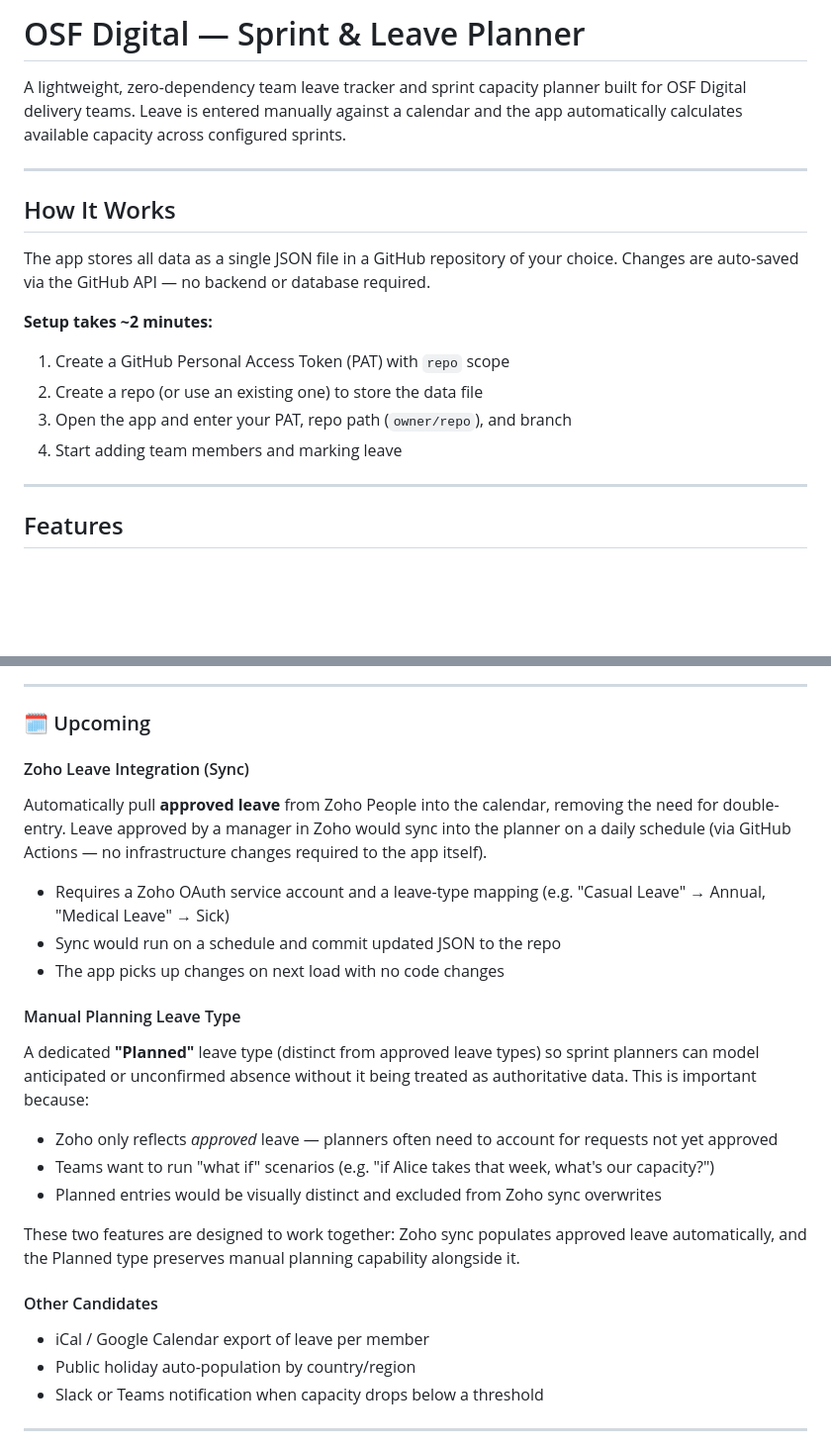
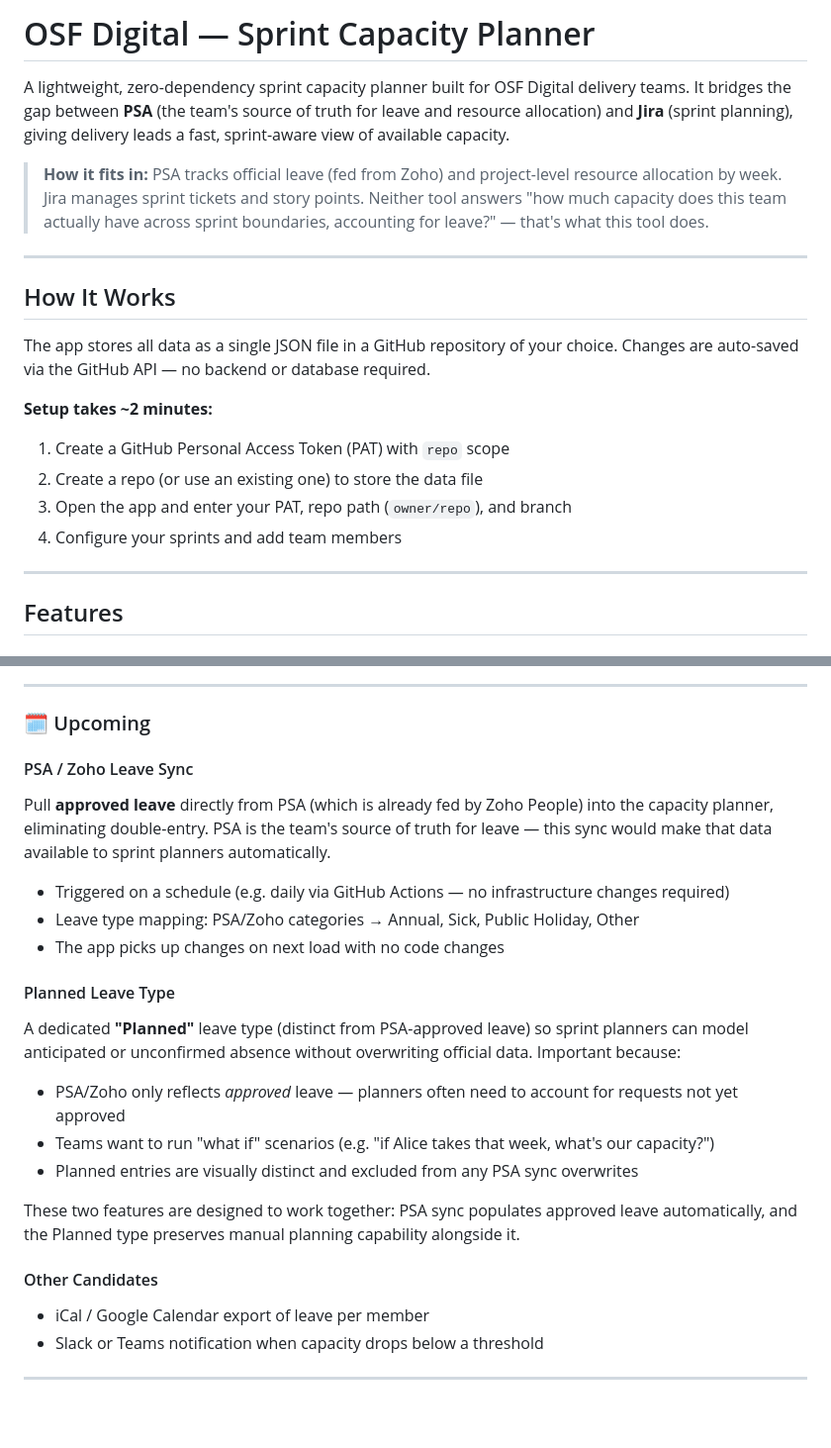
Before and after one commit to benmcg93-arch/team-leave-tracker, a Markdown page: README.md, 2 parts joined by grey strips. Shown at 99% size. Rendered like a GitHub page; blank space fills up the shorter version.

Commit message:
Update README to position tool as PSA/Jira bridge
Clarifies that PSA (Zoho) is the source of truth for leave and resource
allocation, and Jira handles sprint tickets — this tool fills the gap
by providing sprint-aware capacity planning across both. Updates the
Upcoming section to reference PSA/Zoho sync rather than direct Zoho
integration.

Co-Authored-By: Claude Sonnet 4.6 <noreply@anthropic.com>

```diff
--- a/README.md
+++ b/README.md
@@ -1,6 +1,8 @@
-# OSF Digital — Sprint & Leave Planner
+# OSF Digital — Sprint Capacity Planner
 
-A lightweight, zero-dependency team leave tracker and sprint capacity planner built for OSF Digital delivery teams. Leave is entered manually against a calendar and the app automatically calculates available capacity across configured sprints.
+A lightweight, zero-dependency sprint capacity planner built for OSF Digital delivery teams. It bridges the gap between **PSA** (the team's source of truth for leave and resource allocation) and **Jira** (sprint planning), giving delivery leads a fast, sprint-aware view of available capacity.
+
+> **How it fits in:** PSA tracks official leave (fed from Zoho) and project-level resource allocation by week. Jira manages sprint tickets and story points. Neither tool answers "how much capacity does this team actually have across sprint boundaries, accounting for leave?" — that's what this tool does.
 
 ---
 
@@ -12,7 +14,7 @@ The app stores all data as a single JSON file in a GitHub repository of your cho
 1. Create a GitHub Personal Access Token (PAT) with `repo` scope
 2. Create a repo (or use an existing one) to store the data file
 3. Open the app and enter your PAT, repo path (`owner/repo`), and branch
-4. Start adding team members and marking leave
+4. Configure your sprints and add team members
 
 ---
 
@@ -35,24 +37,23 @@ The app stores all data as a single JSON file in a GitHub repository of your cho
 
 ### 🗓 Upcoming
 
-#### Zoho Leave Integration (Sync)
-Automatically pull **approved leave** from Zoho People into the calendar, removing the need for double-entry. Leave approved by a manager in Zoho would sync into the planner on a daily schedule (via GitHub Actions — no infrastructure changes required to the app itself).
+#### PSA / Zoho Leave Sync
+Pull **approved leave** directly from PSA (which is already fed by Zoho People) into the capacity planner, eliminating double-entry. PSA is the team's source of truth for leave — this sync would make that data available to sprint planners automatically.
 
-- Requires a Zoho OAuth service account and a leave-type mapping (e.g. "Casual Leave" → Annual, "Medical Leave" → Sick)
-- Sync would run on a schedule and commit updated JSON to the repo
+- Triggered on a schedule (e.g. daily via GitHub Actions — no infrastructure changes required)
+- Leave type mapping: PSA/Zoho categories → Annual, Sick, Public Holiday, Other
 - The app picks up changes on next load with no code changes
 
-#### Manual Planning Leave Type
-A dedicated **"Planned"** leave type (distinct from approved leave types) so sprint planners can model anticipated or unconfirmed absence without it being treated as authoritative data. This is important because:
-- Zoho only reflects *approved* leave — planners often need to account for requests not yet approved
+#### Planned Leave Type
+A dedicated **"Planned"** leave type (distinct from PSA-approved leave) so sprint planners can model anticipated or unconfirmed absence without overwriting official data. Important because:
+- PSA/Zoho only reflects *approved* leave — planners often need to account for requests not yet approved
 - Teams want to run "what if" scenarios (e.g. "if Alice takes that week, what's our capacity?")
-- Planned entries would be visually distinct and excluded from Zoho sync overwrites
+- Planned entries are visually distinct and excluded from any PSA sync overwrites
 
-These two features are designed to work together: Zoho sync populates approved leave automatically, and the Planned type preserves manual planning capability alongside it.
+These two features are designed to work together: PSA sync populates approved leave automatically, and the Planned type preserves manual planning capability alongside it.
 
 #### Other Candidates
 - iCal / Google Calendar export of leave per member
-- Public holiday auto-population by country/region
 - Slack or Teams notification when capacity drops below a threshold
 
 ---
```
